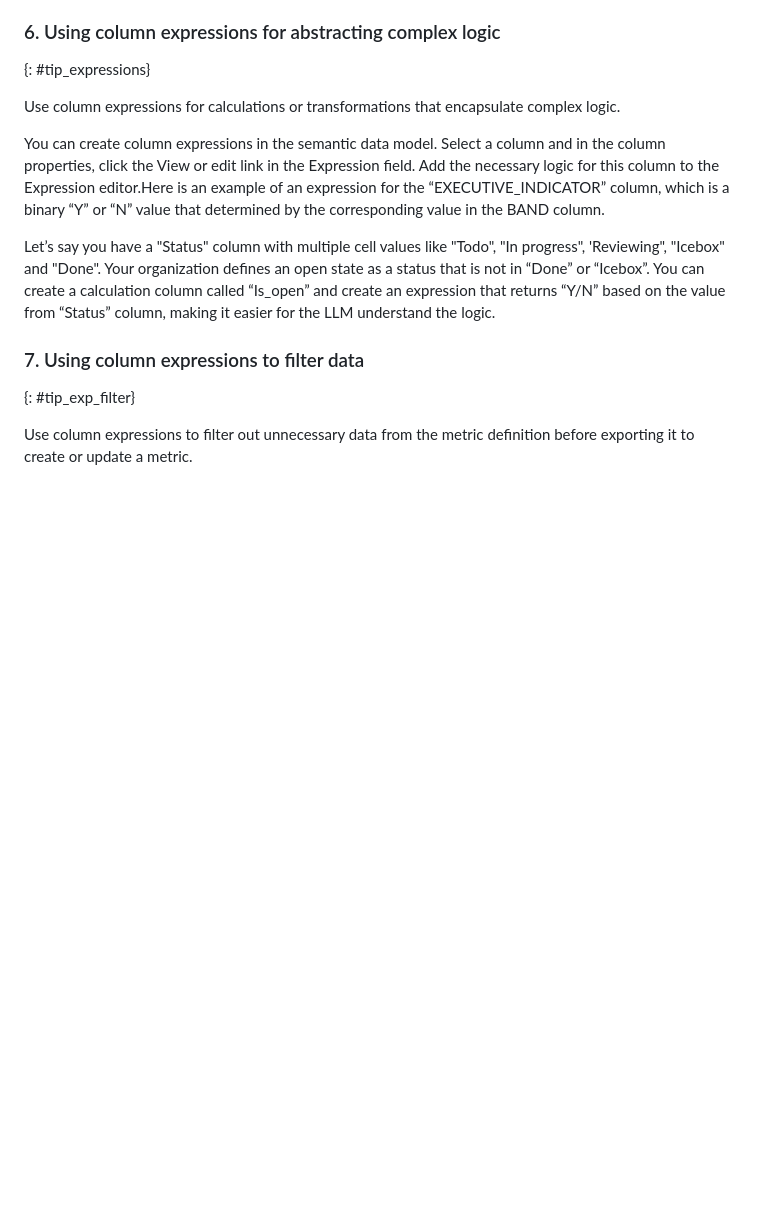
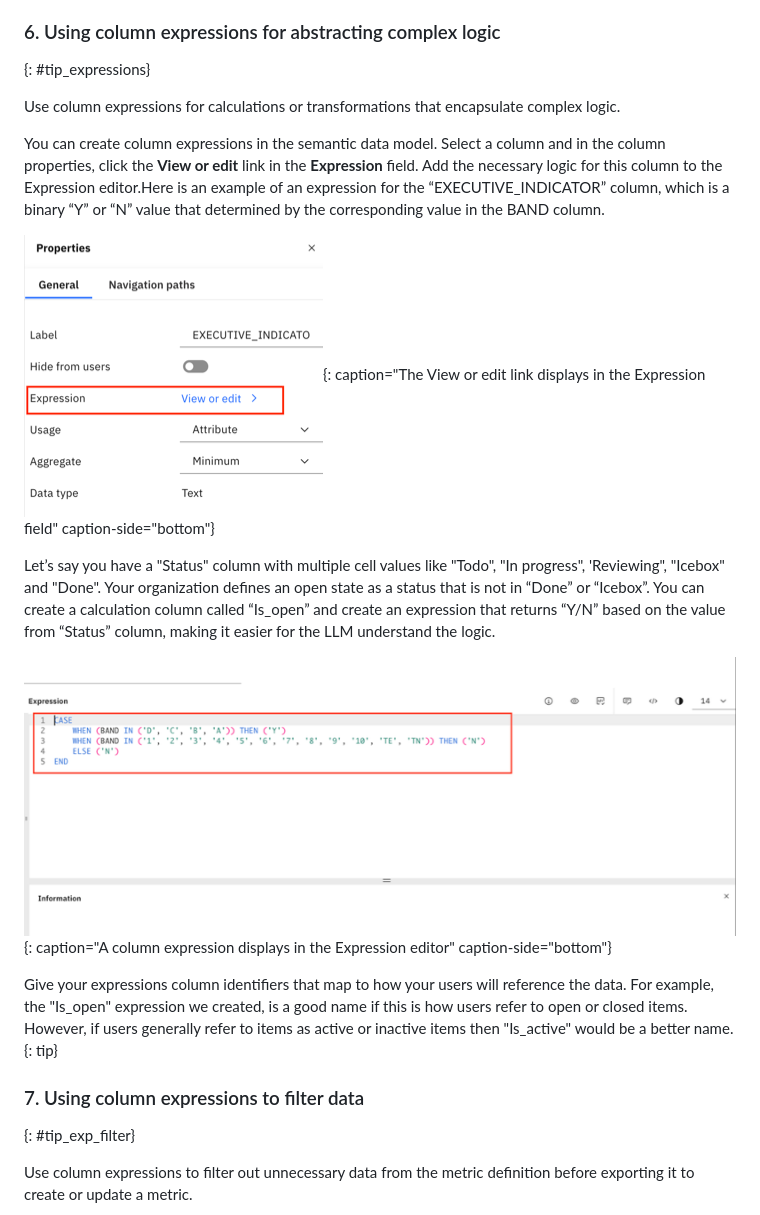
Before and after one commit to ibm-cloud-docs/watsonx-bi, a Markdown page: modeling_best_practices.md, the part around one of its changes. Rendered like a GitHub page; pictures changed too: wxbi_column_expression.png (added), wxbi_tip_expression.png (added); blank space fills up the shorter version.

```diff
--- a/modeling_best_practices.md
+++ b/modeling_best_practices.md
@@ -163,9 +163,16 @@ For example, if a metric definition contains a “MONTH_NAME” column, the samp
 
 Use column expressions for calculations or transformations that encapsulate complex logic.
 
-You can create column expressions in the semantic data model. Select a column and in the column properties, click the View or edit link in the Expression field. Add the necessary logic for this column to the Expression editor.Here is an example of an expression for the “EXECUTIVE_INDICATOR” column, which is a binary “Y” or “N” value that determined by the corresponding value in the BAND column.
+You can create column expressions in the semantic data model. Select a column and in the column properties, click the **View or edit** link in the **Expression** field. Add the necessary logic for this column to the Expression editor.Here is an example of an expression for the “EXECUTIVE_INDICATOR” column, which is a binary “Y” or “N” value that determined by the corresponding value in the BAND column.
+
+![Creating a column expression ](wxbi_tip_expression.png){: caption="The View or edit link displays in the Expression field" caption-side="bottom"}
 
 Let’s say you have a "Status" column with multiple cell values like "Todo", "In progress", 'Reviewing", "Icebox" and "Done". Your organization defines an open state as a status that is not in “Done” or “Icebox”. You can create a calculation column called “Is_open” and create an expression that returns “Y/N” based on the value from “Status” column, making it easier for the LLM understand the logic.
+
+![Column expression](wxbi_column_expression.png){: caption="A column expression displays in the Expression editor" caption-side="bottom"}
+
+Give your expressions column identifiers that map to how your users will reference the data. For example, the "Is_open" expression we created, is a good name if this is how users refer to open or closed items. However, if users generally refer to items as active or inactive items then "Is_active" would be a better name.
+{: tip}
 
 ### 7. Using column expressions to filter data
 {: #tip_exp_filter}
```
Also changed, not shown: other parts of modeling_best_practices.md (+1 -1 lines), feature_diff.md (+2 -2 lines), usecase_create_metrics.md (+9 -7 lines).
